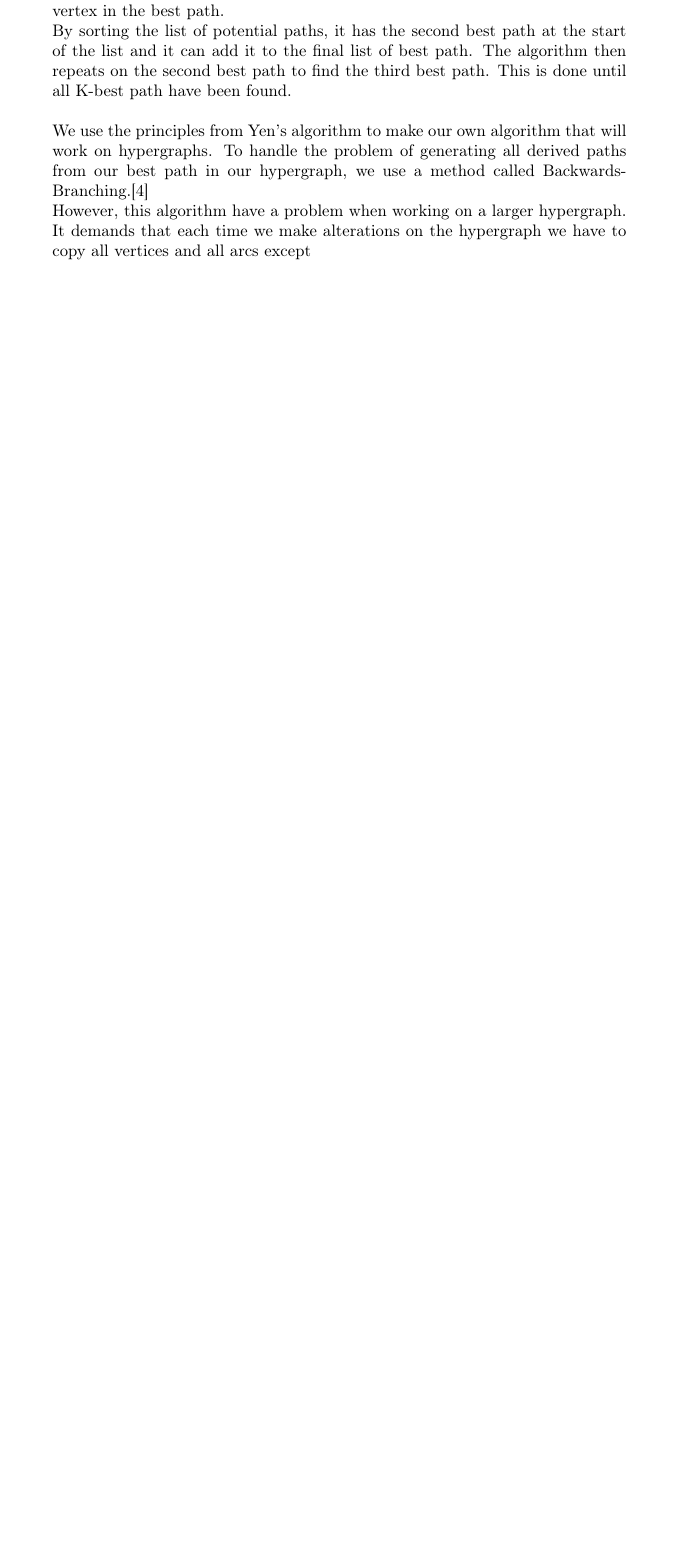
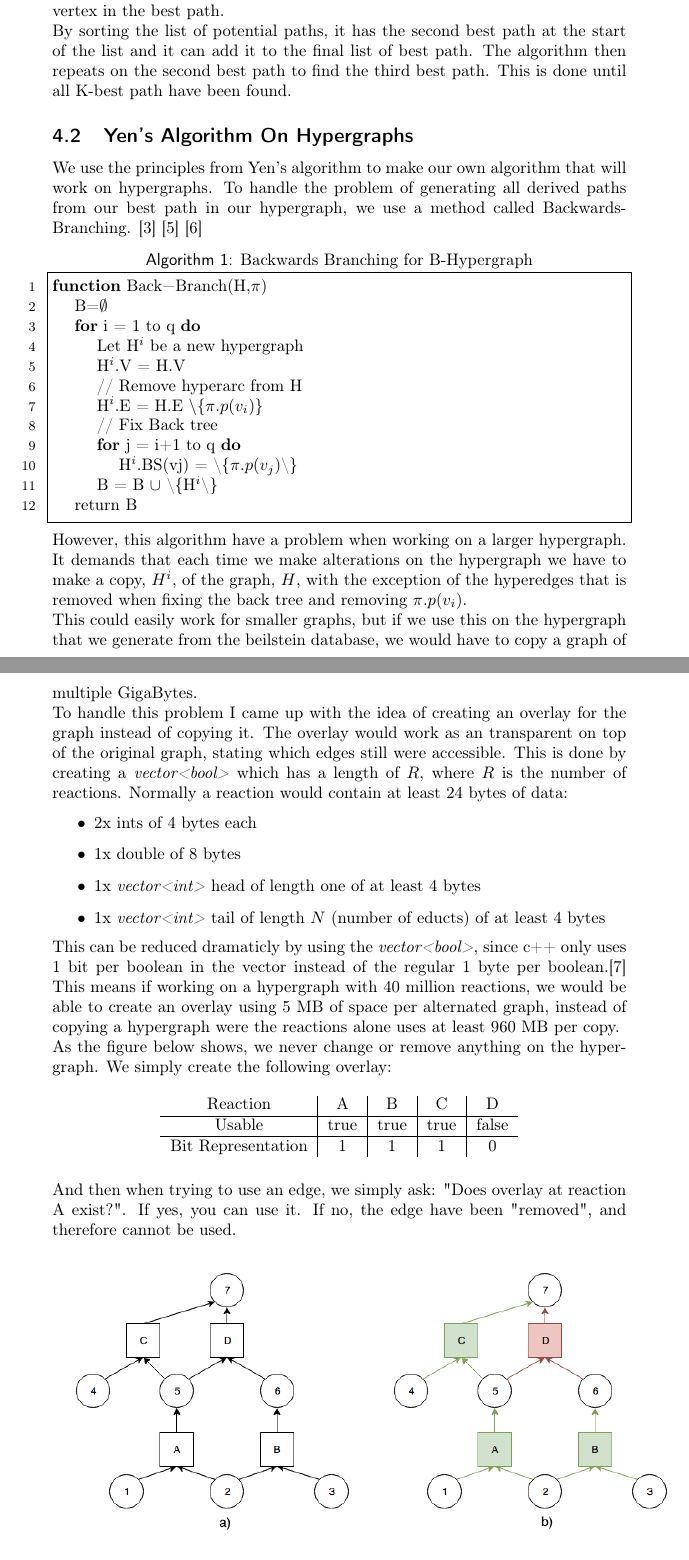
Before and after one commit to hschu12/Speciale, a LaTeX document (Rapport/Speciale Rapport.tex): part of page 5 of 9 before the commit and two parts of pages 5 and 6 of 10 after it, the two joined at a grey line, cut so that both start at the same text, the shorter picture padded with empty space. Compiled offline with pdfLaTeX.

Commit message:
Rapport work

```diff
--- a/Rapport/Speciale Rapport.tex
+++ b/Rapport/Speciale Rapport.tex
@@ -126,8 +126,51 @@
 
 It starts out by finding the best path using a shortest path algorithm. Once the best path have been found it uses the path to find all the potential next best paths by fixing and removing edges in the graph. \\
 By using the same first vertex as the original path but removing the first edge, it forces the shortest path algorithm to take another route through the graph and thereby creating a potential second best path. This is added to the list of potential paths and the algorithm can continue to derive other paths from the best path. By fixing the first edge in the previous best plan, Yen's algorithm forces the shortest path algorithm to take the first edge which it now shares with the best path. However, now the algorithm have removed the second edge from the original path and once again forces the shortest path algorithm to find alternative routes. This process is then repeated until we reach the next to last vertex in the best path.\\
-By sorting the list of potential paths, it has the second best path at the start of the list and it can add it to the final list of best path. The algorithm then repeats on the second best path to find the third best path. This is done until all K-best path have been found. \\
+By sorting the list of potential paths, it has the second best path at the start of the list and it can add it to the final list of best path. The algorithm then repeats on the second best path to find the third best path. This is done until all K-best path have been found.
 
-We use the principles from Yen's algorithm to make our own algorithm that will work on hypergraphs. To handle the problem of generating all derived paths from our best path in our hypergraph, we use a method called BackwardsBranching.\cite{Nielsen}
+\subsection{Yen's Algorithm On Hypergraphs}
+We use the principles from Yen's algorithm to make our own algorithm that will work on hypergraphs. To handle the problem of generating all derived paths from our best path in our hypergraph, we use a method called BackwardsBranching. \cite{Fagerberg} \cite{Nielsen} \cite{Carsten}
+\begin{lstlisting} [emph={if,for, endif, endfor, function, endfunction, do}, emphstyle = \bfseries,caption = Backwards Branching for B-Hypergraph]
+function Back-Branch(H,$\pi$)
+	B=$\emptyset$
+	for i = 1 to q do
+		Let H$^i$ be a new hypergraph
+		H$^i$.V = H.V
+		// Remove hyperarc from H
+		H$^i$.E = H.E $\setminus \{\pi.p(v_i)\}$
+		// Fix Back tree
+		for j = i+1 to q do
+			H$^i$.BS(vj) = \{$\pi.p(v_j)$\}
+		B = B $\cup$ \{H$^i$\}
+	return B
+\end{lstlisting}
+However, this algorithm have a problem when working on a larger hypergraph. It demands that each time we make alterations on the hypergraph we have to make a copy, $H^i$, of the graph, $H$, with the exception of the hyperedges that is removed when fixing the back tree and removing $\pi.p(v_i)$.\\
+This could easily work for smaller graphs, but if we use this on the hypergraph that we generate from the beilstein database, we would have to copy a graph of multiple GigaBytes. \\
+To handle this problem I came up with the idea of creating an overlay for the graph instead of copying it. The overlay would work as an transparent on top of the original graph, stating which edges still were accessible. This is done by creating a \textit{vector<bool>} which has a length of $R$, where $R$ is the number of reactions. Normally a reaction would contain at least 24 bytes of data:
+\begin{itemize}
+\item
+2x ints of 4 bytes each
+\item
+1x double of 8 bytes
+\item
+1x \textit{vector<int>} head of length one of at least 4 bytes
+\item
+1x \textit{vector<int>} tail of length $N$ (number of educts) of at least 4 bytes
+\end{itemize}
+This can be reduced dramaticly by using the \textit{vector<bool>}, since c++ only uses 1 bit per boolean in the vector instead of the regular 1 byte per boolean.\cite{VectorBool} This means if working on a hypergraph with 40 million reactions, we would be able to create an overlay using 5 MB of space per alternated graph, instead of copying a hypergraph were the reactions alone uses at least 960 MB per copy. \\
+As the figure below shows, we never change or remove anything on the hypergraph. We simply create the following overlay:
+\begin{table}[H]
+\centering
+\begin{tabular}{c|c|c|c|c}
+Reaction & A & B & C & D \\\hline
+Usable & true & true & true & false \\\hline
+Bit Representation & 1 & 1 & 1 & 0
+\end{tabular}
+\end{table}
+And then when trying to use an edge, we simply ask: "Does overlay at reaction A exist?". If yes, you can use it. If no, the edge have been "removed", and therefore cannot be used.
+\begin{figure}[H]
+\centering
+\includegraphics[scale=0.5]{Billeder/OverlayIllustration}
+\caption{a) The original hypergraph. b) The original hypergraph, but using the overlay. If the reaction is green it is still usable. If red then it have been "removed" from the hypergraph.}
+\end{figure}
 
-However, this algorithm have a problem when working on a larger hypergraph. It demands that each time we make alterations on the hypergraph we have to copy all vertices and all arcs except
```
Also changed, not shown: Rapport/referencer.bib (+13 -1 lines), Rapport/Billeder/OverlayIllustration.png (added), Rapport/Speciale Rapport.bbl, Rapport/Speciale Rapport.pdf, Rapport/Speciale Rapport.tex (17 more changed lines), 5 other files.
